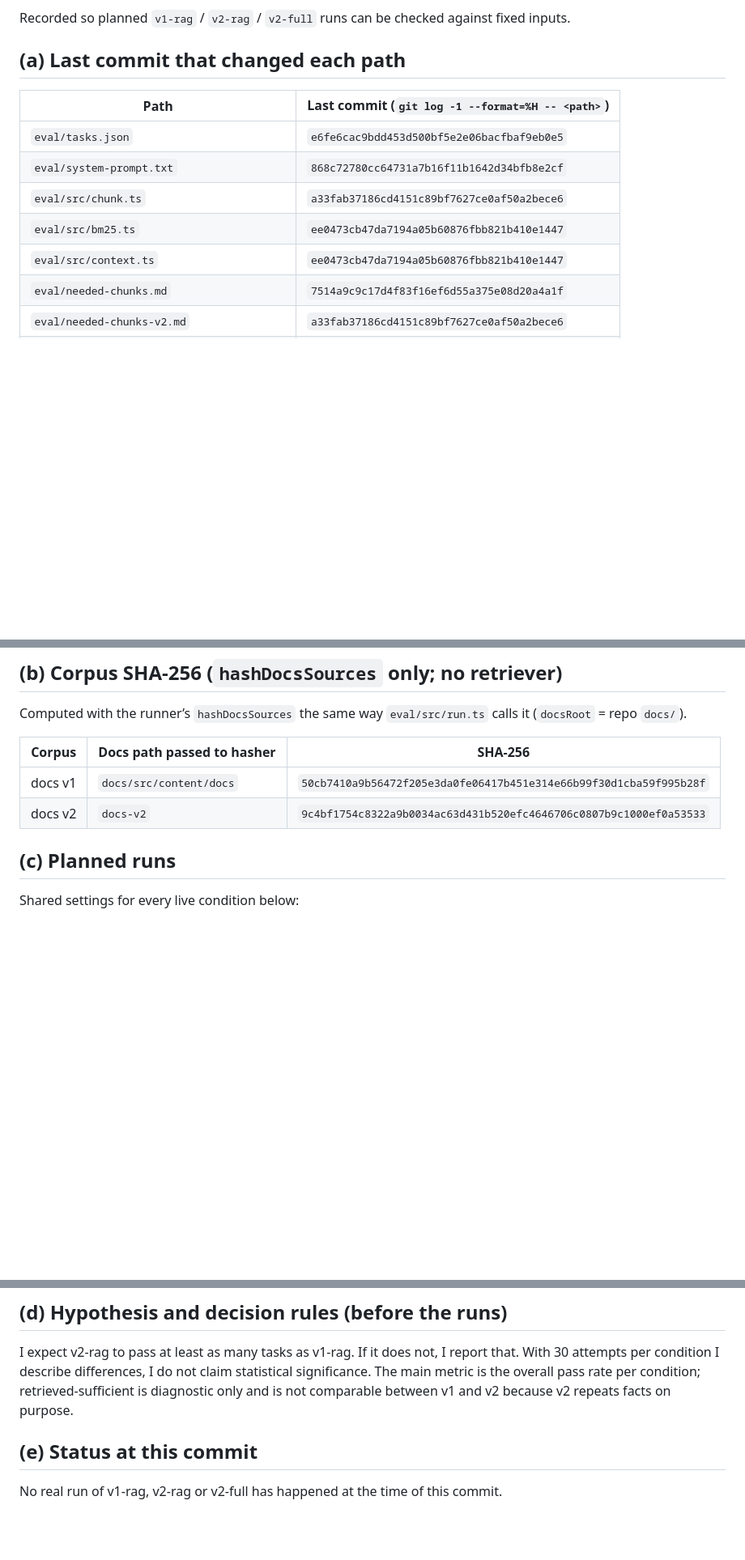
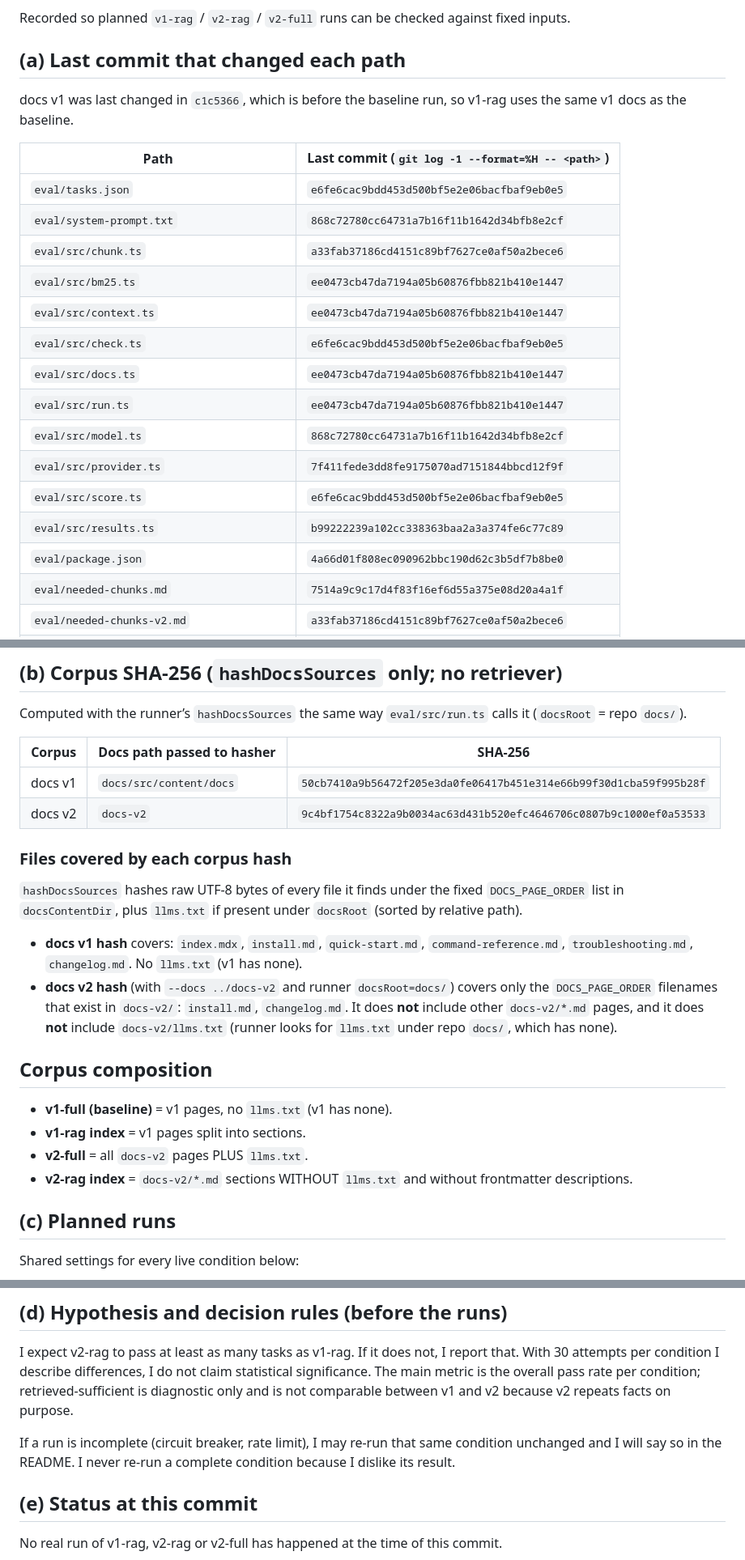
Before and after one commit to hakierka/docs-the-agent-can-read, a Markdown page: eval/frozen.md, 3 parts joined by grey strips. Shown at 81% size. GitHub-like rendering; blank space fills up the shorter version.

Commit message:
extend frozen record

```diff
--- a/eval/frozen.md
+++ b/eval/frozen.md
@@ -3,6 +3,8 @@
 Recorded so planned `v1-rag` / `v2-rag` / `v2-full` runs can be checked against fixed inputs.
 
 ## (a) Last commit that changed each path
+
+docs v1 was last changed in `c1c5366`, which is before the baseline run, so v1-rag uses the same v1 docs as the baseline.
 
 | Path | Last commit (`git log -1 --format=%H -- <path>`) |
 |------|--------------------------------------------------|
@@ -11,6 +13,14 @@ Recorded so planned `v1-rag` / `v2-rag` / `v2-full` runs can be checked against
 | `eval/src/chunk.ts` | `a33fab37186cd4151c89bf7627ce0af50a2bece6` |
 | `eval/src/bm25.ts` | `ee0473cb47da7194a05b60876fbb821b410e1447` |
 | `eval/src/context.ts` | `ee0473cb47da7194a05b60876fbb821b410e1447` |
+| `eval/src/check.ts` | `e6fe6cac9bdd453d500bf5e2e06bacfbaf9eb0e5` |
+| `eval/src/docs.ts` | `ee0473cb47da7194a05b60876fbb821b410e1447` |
+| `eval/src/run.ts` | `ee0473cb47da7194a05b60876fbb821b410e1447` |
+| `eval/src/model.ts` | `868c72780cc64731a7b16f11b1642d34bfb8e2cf` |
+| `eval/src/provider.ts` | `7f411fede3dd8fe9175070ad7151844bbcd12f9f` |
+| `eval/src/score.ts` | `e6fe6cac9bdd453d500bf5e2e06bacfbaf9eb0e5` |
+| `eval/src/results.ts` | `b99222239a102cc338363baa2a3a374fe6c77c89` |
+| `eval/package.json` | `4a66d01f808ec090962bbc190d62c3b5df7b8be0` |
 | `eval/needed-chunks.md` | `7514a9c9c17d4f83f16ef6d55a375e08d20a4a1f` |
 | `eval/needed-chunks-v2.md` | `a33fab37186cd4151c89bf7627ce0af50a2bece6` |
 | `docs/src/content/docs` (v1 docs directory) | `c1c536602ca893e9fca7fcc2bd1f982a1cb209fa` |
@@ -25,6 +35,20 @@ Computed with the runner’s `hashDocsSources` the same way `eval/src/run.ts` ca
 |--------|----------------------------|---------|
 | docs v1 | `docs/src/content/docs` | `50cb7410a9b56472f205e3da0fe06417b451e314e66b99f30d1cba59f995b28f` |
 | docs v2 | `docs-v2` | `9c4bf1754c8322a9b0034ac63d431b520efc4646706c0807b9c1000ef0a53533` |
+
+### Files covered by each corpus hash
+
+`hashDocsSources` hashes raw UTF-8 bytes of every file it finds under the fixed `DOCS_PAGE_ORDER` list in `docsContentDir`, plus `llms.txt` if present under `docsRoot` (sorted by relative path).
+
+- **docs v1 hash** covers: `index.mdx`, `install.md`, `quick-start.md`, `command-reference.md`, `troubleshooting.md`, `changelog.md`. No `llms.txt` (v1 has none).
+- **docs v2 hash** (with `--docs ../docs-v2` and runner `docsRoot=docs/`) covers only the `DOCS_PAGE_ORDER` filenames that exist in `docs-v2/`: `install.md`, `changelog.md`. It does **not** include other `docs-v2/*.md` pages, and it does **not** include `docs-v2/llms.txt` (runner looks for `llms.txt` under repo `docs/`, which has none).
+
+## Corpus composition
+
+- **v1-full (baseline)** = v1 pages, no `llms.txt` (v1 has none).
+- **v1-rag index** = v1 pages split into sections.
+- **v2-full** = all `docs-v2` pages PLUS `llms.txt`.
+- **v2-rag index** = `docs-v2/*.md` sections WITHOUT `llms.txt` and without frontmatter descriptions.
 
 ## (c) Planned runs
 
@@ -48,6 +72,8 @@ Shared settings for every live condition below:
 
 I expect v2-rag to pass at least as many tasks as v1-rag. If it does not, I report that. With 30 attempts per condition I describe differences, I do not claim statistical significance. The main metric is the overall pass rate per condition; retrieved-sufficient is diagnostic only and is not comparable between v1 and v2 because v2 repeats facts on purpose.
 
+If a run is incomplete (circuit breaker, rate limit), I may re-run that same condition unchanged and I will say so in the README. I never re-run a complete condition because I dislike its result.
+
 ## (e) Status at this commit
 
 No real run of v1-rag, v2-rag or v2-full has happened at the time of this commit.
```
